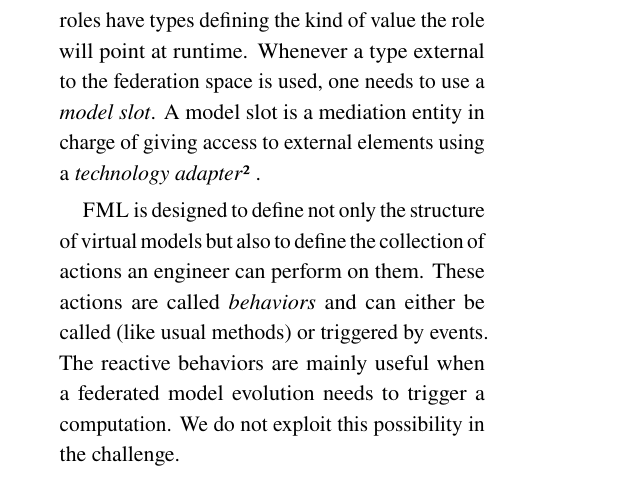
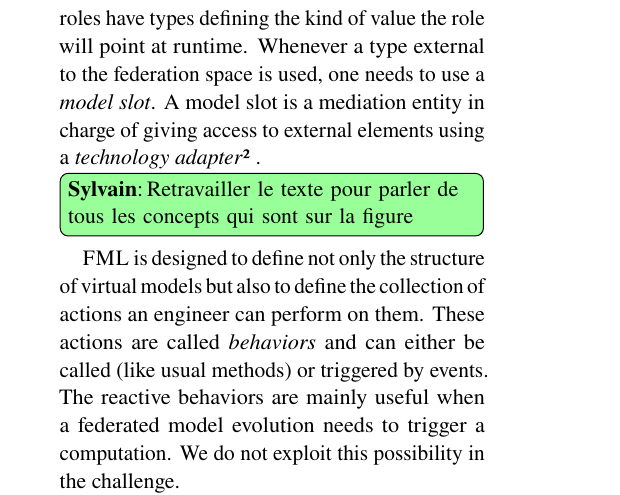
Before and after one commit to labsticc-p4s/multi-process-challenge, a LaTeX document (1-main.tex, which reads 4-technology.tex): part of one column of page 3 of 21, cut so that both start at the same text. Compiled offline with pdfLaTeX.

Commit message:
Updates from Overleaf

```diff
--- a/4-technology.tex
+++ b/4-technology.tex
@@ -68,6 +67,9 @@ access to external elements using
 a \emph{technology adapter}\footnote{It is a reusable library that defines
 connections between the \FML execution engine and a particular
 technological space.}.
+
+\noteSylvain{Retravailler le texte pour parler de tous les concepts qui sont sur la figure}
+
 
 \FML is designed to define not only the structure of virtual models but
 also to define the collection of actions an engineer can perform on
```
Also changed, not shown: 4-technology.tex (1 more changed lines).
